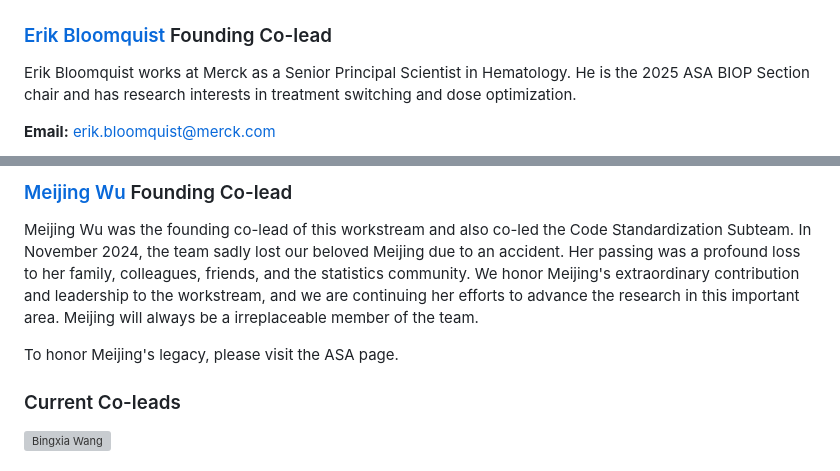
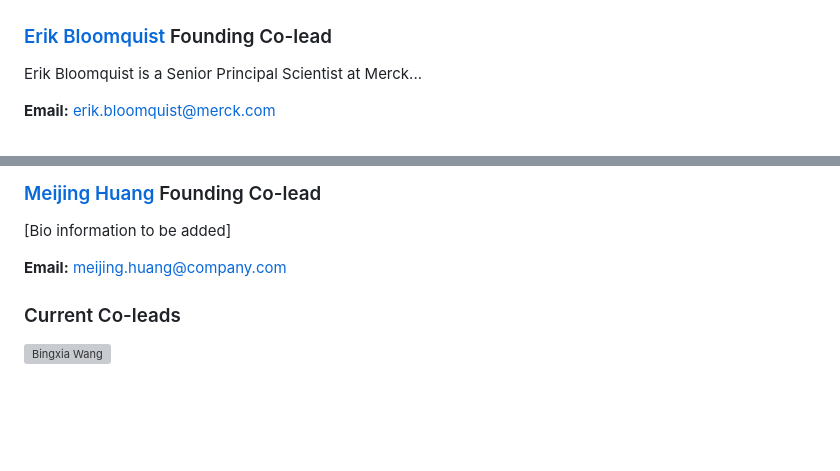
Before and after one commit to trtswitch/trtswitch.github.io, a Markdown page: members.md, 2 parts joined by grey strips. Drawn GitHub-style; blank space fills up the shorter version; grey boxes are pictures that could not be loaded.

```diff
--- a/members.md
+++ b/members.md
@@ -23,7 +23,7 @@ The ASA Biopharmaceutical Section Oncology Treatment Switch Workstream brings to
       <span style="margin-left: 1rem; background: #28a745; color: white; padding: 0.25rem 0.75rem; border-radius: 20px; font-size: 0.8rem; font-weight: 500;">Founding Co-lead</span>
     </h3>
     <p style="margin-bottom: 1.5rem; line-height: 1.6;">
-      Erik Bloomquist works at Merck as a Senior Principal Scientist in Hematology.  He is the 2025 ASA BIOP Section chair and has research interests in treatment switching and dose optimization.
+      Erik Bloomquist is a Senior Principal Scientist at Merck...
     </p>
     <p style="margin: 0;">
       <strong>Email:</strong> <a href="mailto:erik.bloomquist@merck.com">erik.bloomquist@merck.com</a>
@@ -37,15 +37,14 @@ The ASA Biopharmaceutical Section Oncology Treatment Switch Workstream brings to
   </div>
   <div style="flex-grow: 1;">
     <h3 style="margin-top: 0; color: #2c3e50; display: flex; align-items: center;">
-      <a href="https://www.linkedin.com/in/meijing-huang/" target="_blank" style="text-decoration: none; color: #2c3e50;">Meijing Wu</a>
+      <a href="https://www.linkedin.com/in/meijing-huang/" target="_blank" style="text-decoration: none; color: #2c3e50;">Meijing Huang</a>
       <span style="margin-left: 1rem; background: #28a745; color: white; padding: 0.25rem 0.75rem; border-radius: 20px; font-size: 0.8rem; font-weight: 500;">Founding Co-lead</span>
     </h3>
     <p style="margin-bottom: 1.5rem; line-height: 1.6;">
-      Meijing Wu was the founding co-lead of this workstream and also co-led the Code Standardization Subteam. In November 2024, the team sadly lost our beloved Meijing due to an accident. Her passing was a profound loss to her family, colleagues, friends, and the statistics community. We honor Meijing's extraordinary contribution and leadership to the workstream, and we are continuing her efforts to advance the research in this important area. Meijing will always be a irreplaceable member of the team.
-
-To honor Meijing's legacy, please visit the ASA page.
+      [Bio information to be added]
     </p>
     <p style="margin: 0;">
+      <strong>Email:</strong> <a href="mailto:meijing.huang@company.com">meijing.huang@company.com</a>
     </p>
   </div>
 </div>
```
Also changed, not shown: other parts of members.md (+2 -2 lines).
